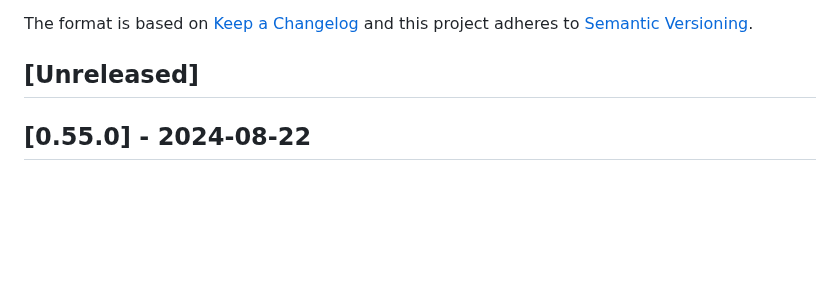
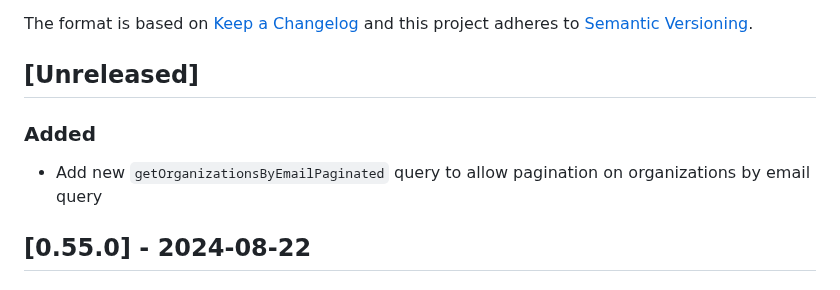
Before and after one commit to vtex-apps/b2b-organizations-graphql, a Markdown page: CHANGELOG.md, the part around the change. Drawn GitHub-style; blank space fills up the shorter version.

Commit message:
Changelog

```diff
--- a/CHANGELOG.md
+++ b/CHANGELOG.md
@@ -6,6 +6,10 @@ The format is based on [Keep a Changelog](http://keepachangelog.com/en/1.0.0/)
 and this project adheres to [Semantic Versioning](http://semver.org/spec/v2.0.0.html).
 
 ## [Unreleased]
+
+### Added
+
+- Add new `getOrganizationsByEmailPaginated` query to allow pagination on organizations by email query
 
 ## [0.55.0] - 2024-08-22
 
```
